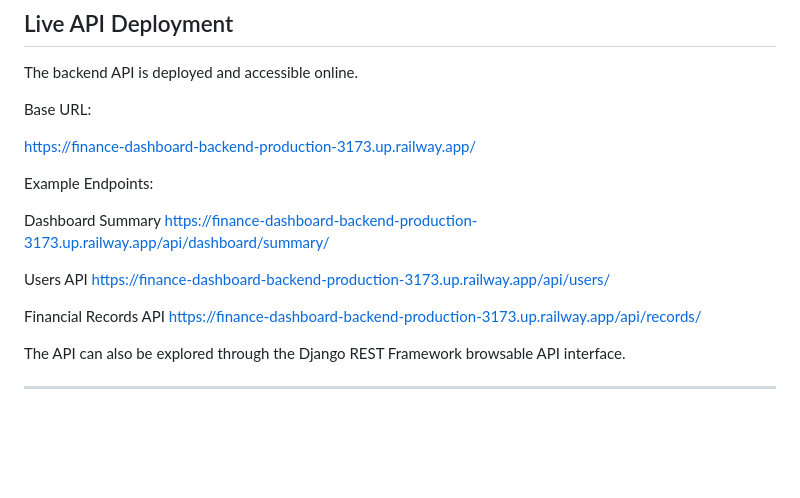
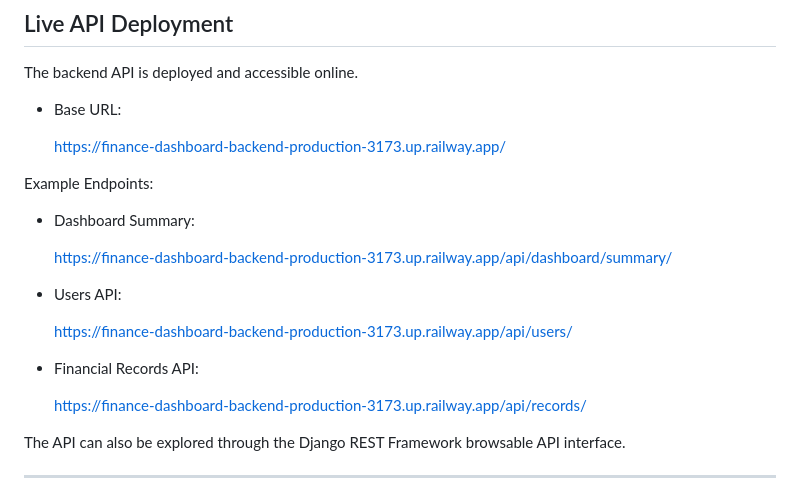
Before and after one commit to Manojvp22/finance-dashboard-backend, a Markdown page: README.md, the part around the change. GitHub-like rendering; blank space fills up the shorter version.

Commit message:
Improve formatting of API endpoints in README
Formatted API endpoint section for better readability.

```diff
--- a/README.md
+++ b/README.md
@@ -15,20 +15,23 @@ The backend is built using **Django and Django REST Framework**, focusing on cle
 
 The backend API is deployed and accessible online.
 
-Base URL:
+* Base URL:
 
-https://finance-dashboard-backend-production-3173.up.railway.app/
+    https://finance-dashboard-backend-production-3173.up.railway.app/
 
 Example Endpoints:
 
-Dashboard Summary
-https://finance-dashboard-backend-production-3173.up.railway.app/api/dashboard/summary/
+* Dashboard Summary:
 
-Users API
-https://finance-dashboard-backend-production-3173.up.railway.app/api/users/
+    https://finance-dashboard-backend-production-3173.up.railway.app/api/dashboard/summary/
 
-Financial Records API
-https://finance-dashboard-backend-production-3173.up.railway.app/api/records/
+* Users API:
+
+    https://finance-dashboard-backend-production-3173.up.railway.app/api/users/
+
+* Financial Records API:
+
+    https://finance-dashboard-backend-production-3173.up.railway.app/api/records/
 
 The API can also be explored through the Django REST Framework browsable API interface.
 
```
